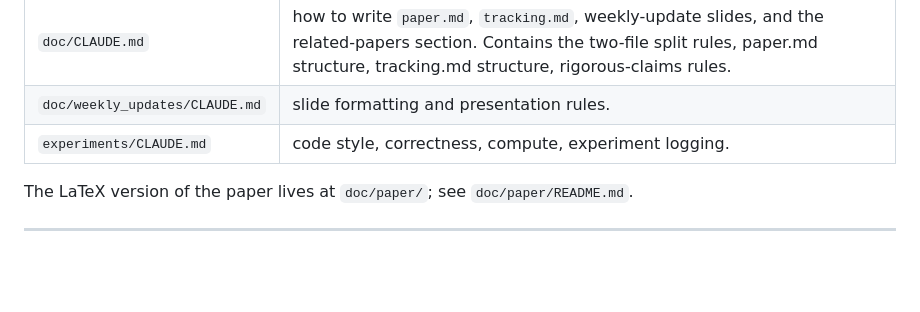
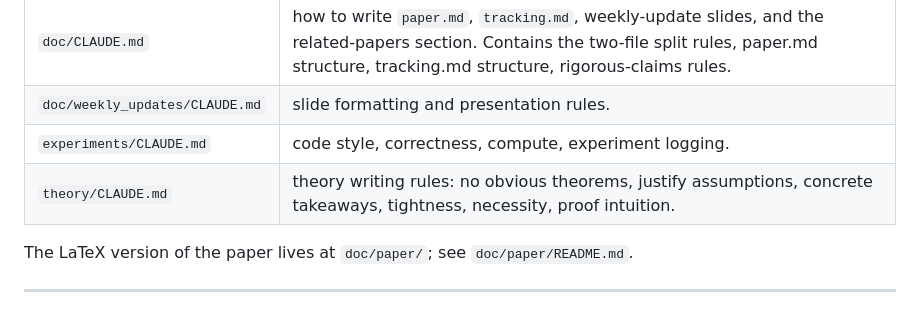
Before and after one commit to KevinZhoutianyi/research_template, a Markdown page: CLAUDE.md, the part around the change. Rendered like a GitHub page; blank space fills up the shorter version.

Commit message:
Add theory/CLAUDE.md to template: no obvious theorems, justify assumptions, tightness, necessity, intuition
Co-Authored-By: Claude Opus 4.6 <noreply@anthropic.com>

```diff
--- a/CLAUDE.md
+++ b/CLAUDE.md
@@ -9,6 +9,7 @@ This file contains **universal project rules**. Context-specific rules live in s
 | `doc/CLAUDE.md` | how to write `paper.md`, `tracking.md`, weekly-update slides, and the related-papers section. Contains the two-file split rules, paper.md structure, tracking.md structure, rigorous-claims rules. |
 | `doc/weekly_updates/CLAUDE.md` | slide formatting and presentation rules. |
 | `experiments/CLAUDE.md` | code style, correctness, compute, experiment logging. |
+| `theory/CLAUDE.md` | theory writing rules: no obvious theorems, justify assumptions, concrete takeaways, tightness, necessity, proof intuition. |
 
 The LaTeX version of the paper lives at `doc/paper/`; see `doc/paper/README.md`.
 
```
Also changed, not shown: theory/CLAUDE.md (added, +27 -0 lines).
